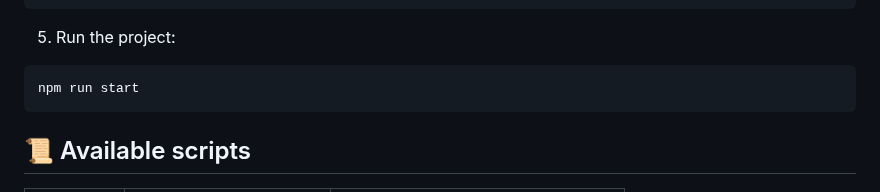
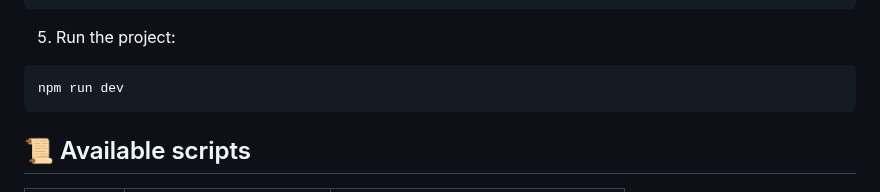
Before and after one commit to GracilianoOG/2d-canvas-shooter, a Markdown page: README.md, the part around the change. Drawn GitHub-style.

Commit message:
Fix fifth step script

````diff
--- a/README.md
+++ b/README.md
@@ -44,7 +44,7 @@ npm install
 5. Run the project:
 
 ```bash
-npm run start
+npm run dev
 ```
 
 ## 📜 Available scripts
````
